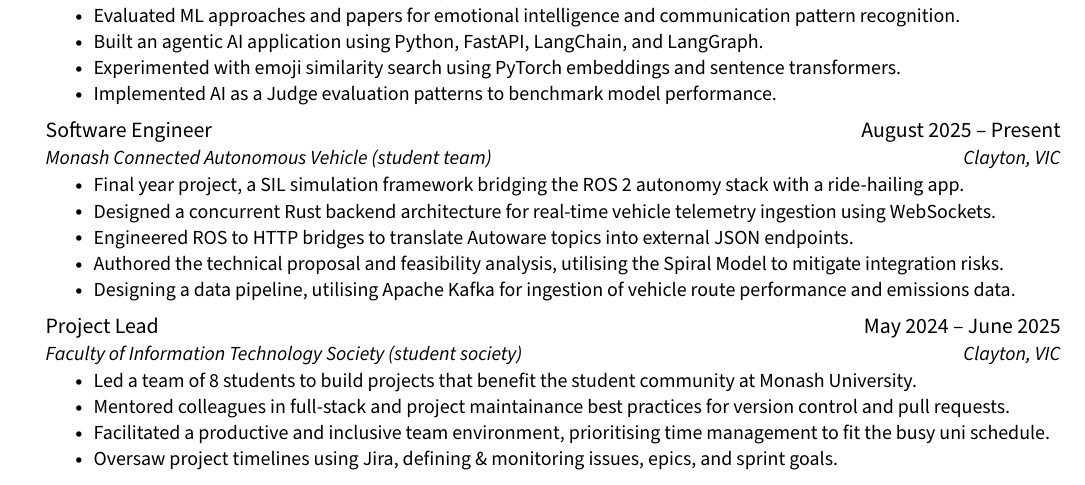
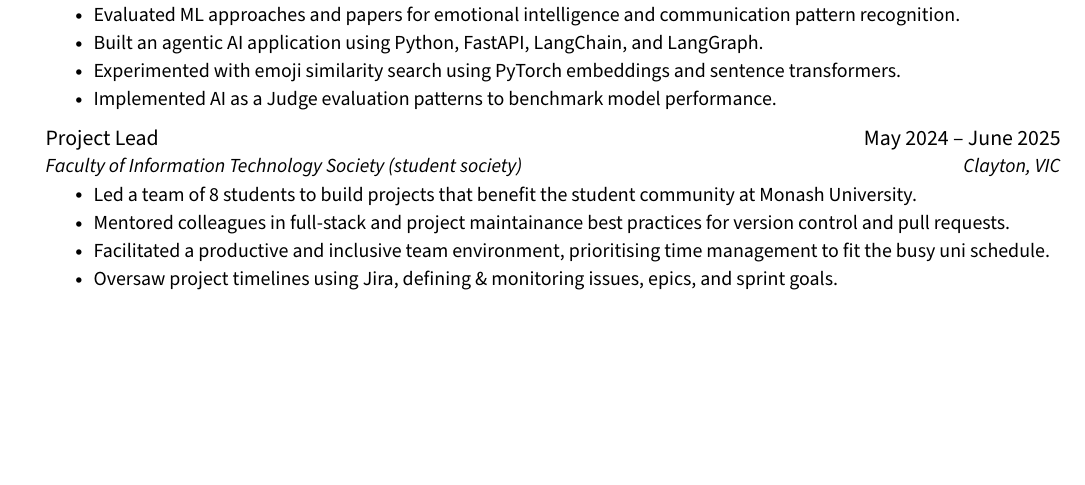
Before and after one commit to jenul-ferdinand/resume, a LaTeX CV (resume.tex): part of page 2 of 2, cut so that both start at the same text, the shorter picture padded with empty space. Compiled offline with pdfLaTeX.

Commit message:
refactor: reorder

```diff
--- a/resume.tex
+++ b/resume.tex
@@ -226,20 +226,6 @@
 
     \vspace{2pt}
 
-    % ! Monash Connected Autonomous Vehicle
-    \resumeSubheading
-    {Software Engineer}{August 2025 -- Present}
-    {Monash Connected Autonomous Vehicle (student team)}{Clayton, VIC}
-      \resumeItemListStart
-        \resumeItem{Final year project, a SIL simulation framework bridging the ROS 2 autonomy stack with a ride-hailing app.}
-        \resumeItem{Designed a concurrent Rust backend architecture for real-time vehicle telemetry ingestion using WebSockets.}
-        \resumeItem{Engineered ROS to HTTP bridges to translate Autoware topics into external JSON endpoints.}
-        \resumeItem{Authored the technical proposal and feasibility analysis, utilising the Spiral Model to mitigate integration risks.}
-        \resumeItem{Designing a data pipeline, utilising Apache Kafka for ingestion of vehicle route performance and emissions data.}
-      \resumeItemListEnd
-
-    \vspace{2pt}
-
 		% ! WIRED (Faculty of Information Technology)
 		\resumeSubheading
 		{Project Lead}{May 2024 -- June 2025}
```
